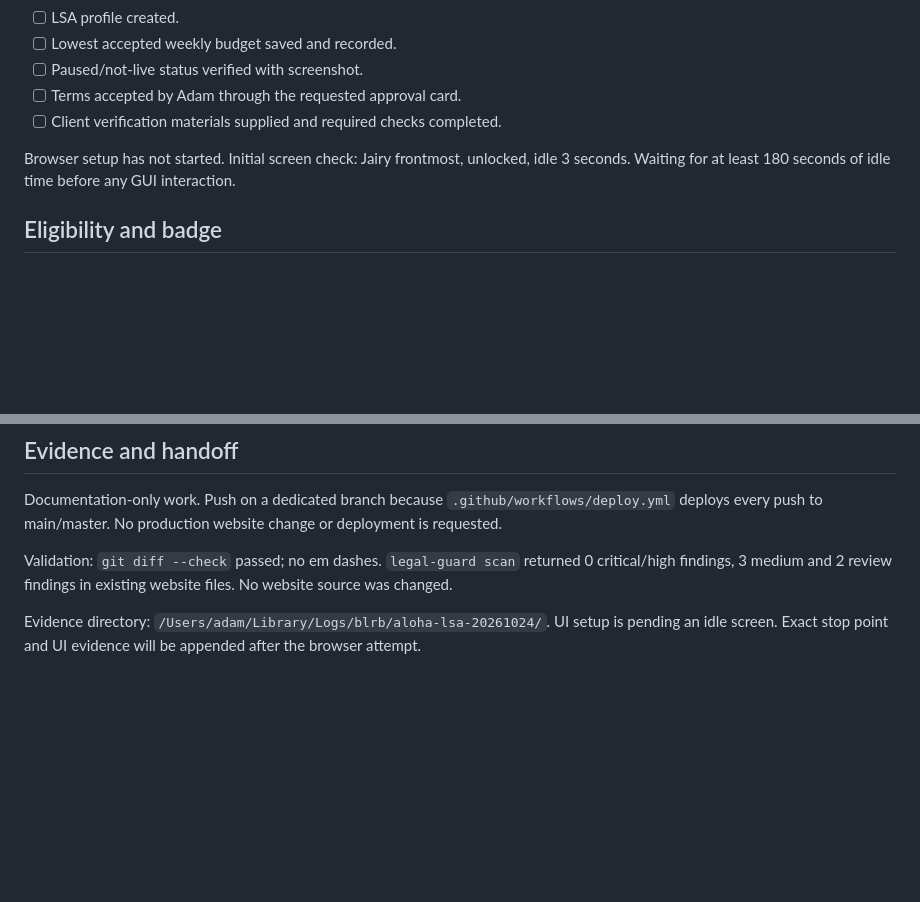
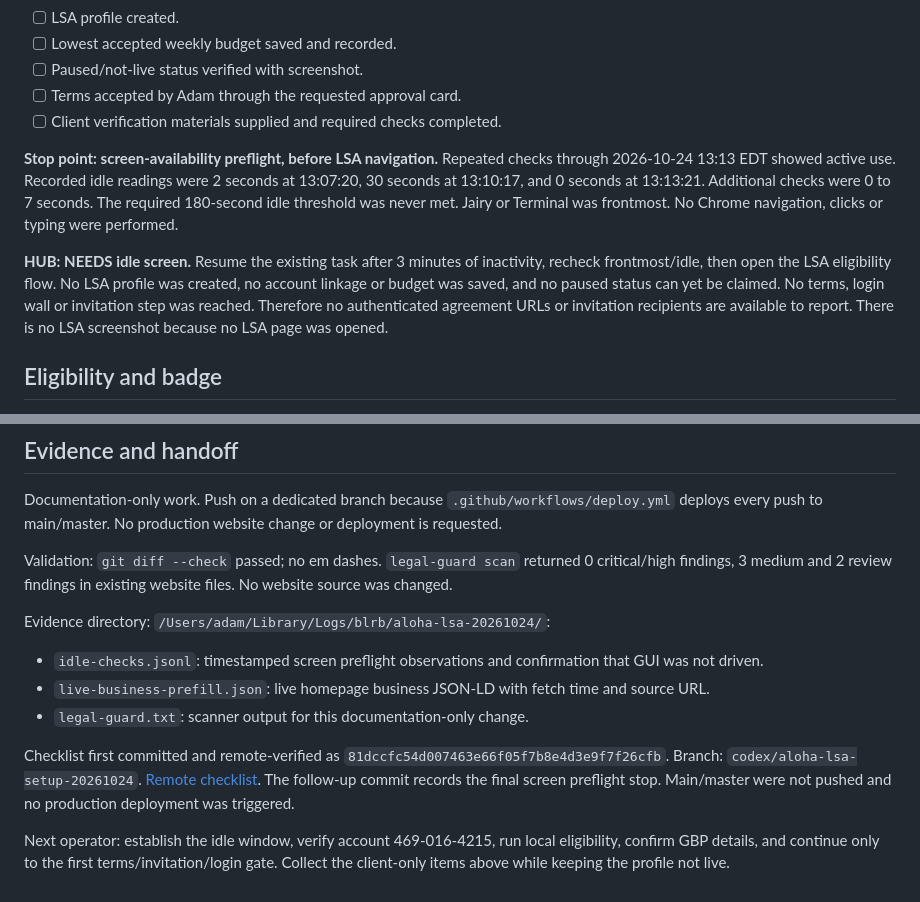
Before and after one commit to blrbdigital/alohawindowbros, a Markdown page: docs/lsa-setup.md, 2 parts joined by grey strips. Drawn GitHub-style; blank space fills up the shorter version.

Commit message:
[codex] Record LSA screen availability blocker and evidence

```diff
--- a/docs/lsa-setup.md
+++ b/docs/lsa-setup.md
@@ -13,7 +13,9 @@ Prepared 2026-10-24. Requested outcome: linked to Google Ads **469-016-4215**, l
 - [ ] Terms accepted by Adam through the requested approval card.
 - [ ] Client verification materials supplied and required checks completed.
 
-Browser setup has not started. Initial screen check: Jairy frontmost, unlocked, idle 3 seconds. Waiting for at least 180 seconds of idle time before any GUI interaction.
+**Stop point: screen-availability preflight, before LSA navigation.** Repeated checks through 2026-10-24 13:13 EDT showed active use. Recorded idle readings were 2 seconds at 13:07:20, 30 seconds at 13:10:17, and 0 seconds at 13:13:21. Additional checks were 0 to 7 seconds. The required 180-second idle threshold was never met. Jairy or Terminal was frontmost. No Chrome navigation, clicks or typing were performed.
+
+**HUB: NEEDS idle screen.** Resume the existing task after 3 minutes of inactivity, recheck frontmost/idle, then open the LSA eligibility flow. No LSA profile was created, no account linkage or budget was saved, and no paused status can yet be claimed. No terms, login wall or invitation step was reached. Therefore no authenticated agreement URLs or invitation recipients are available to report. There is no LSA screenshot because no LSA page was opened.
 
 ## Eligibility and badge
 
@@ -113,4 +115,12 @@ Documentation-only work. Push on a dedicated branch because `.github/workflows/d
 
 Validation: `git diff --check` passed; no em dashes. `legal-guard scan` returned 0 critical/high findings, 3 medium and 2 review findings in existing website files. No website source was changed.
 
-Evidence directory: `/Users/adam/Library/Logs/blrb/aloha-lsa-20261024/`. UI setup is pending an idle screen. Exact stop point and UI evidence will be appended after the browser attempt.
+Evidence directory: `/Users/adam/Library/Logs/blrb/aloha-lsa-20261024/`:
+
+- `idle-checks.jsonl`: timestamped screen preflight observations and confirmation that GUI was not driven.
+- `live-business-prefill.json`: live homepage business JSON-LD with fetch time and source URL.
+- `legal-guard.txt`: scanner output for this documentation-only change.
+
+Checklist first committed and remote-verified as `81dccfc54d007463e66f05f7b8e4d3e9f7f26cfb`. Branch: `codex/aloha-lsa-setup-20261024`. [Remote checklist](https://github.com/blrbdigital/alohawindowbros/blob/codex/aloha-lsa-setup-20261024/docs/lsa-setup.md). The follow-up commit records the final screen preflight stop. Main/master were not pushed and no production deployment was triggered.
+
+Next operator: establish the idle window, verify account 469-016-4215, run local eligibility, confirm GBP details, and continue only to the first terms/invitation/login gate. Collect the client-only items above while keeping the profile not live.
```
